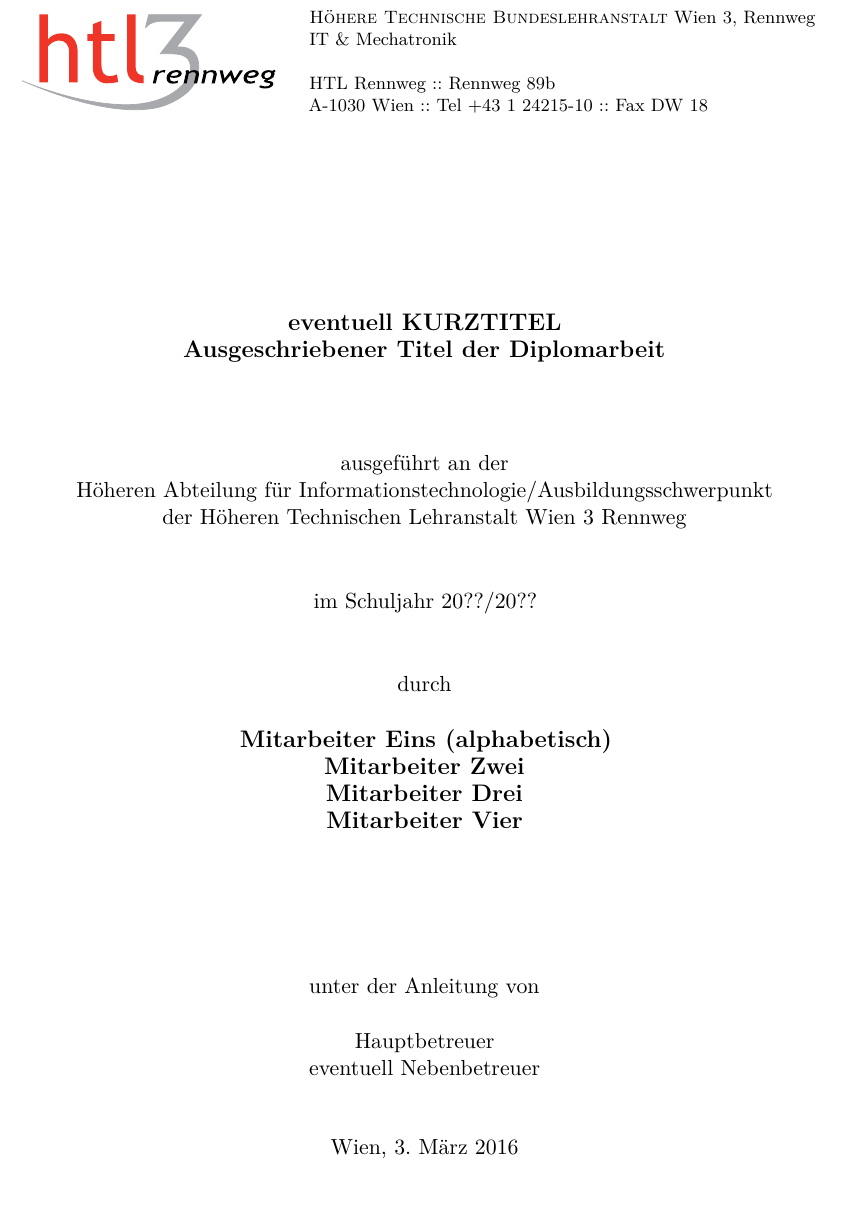
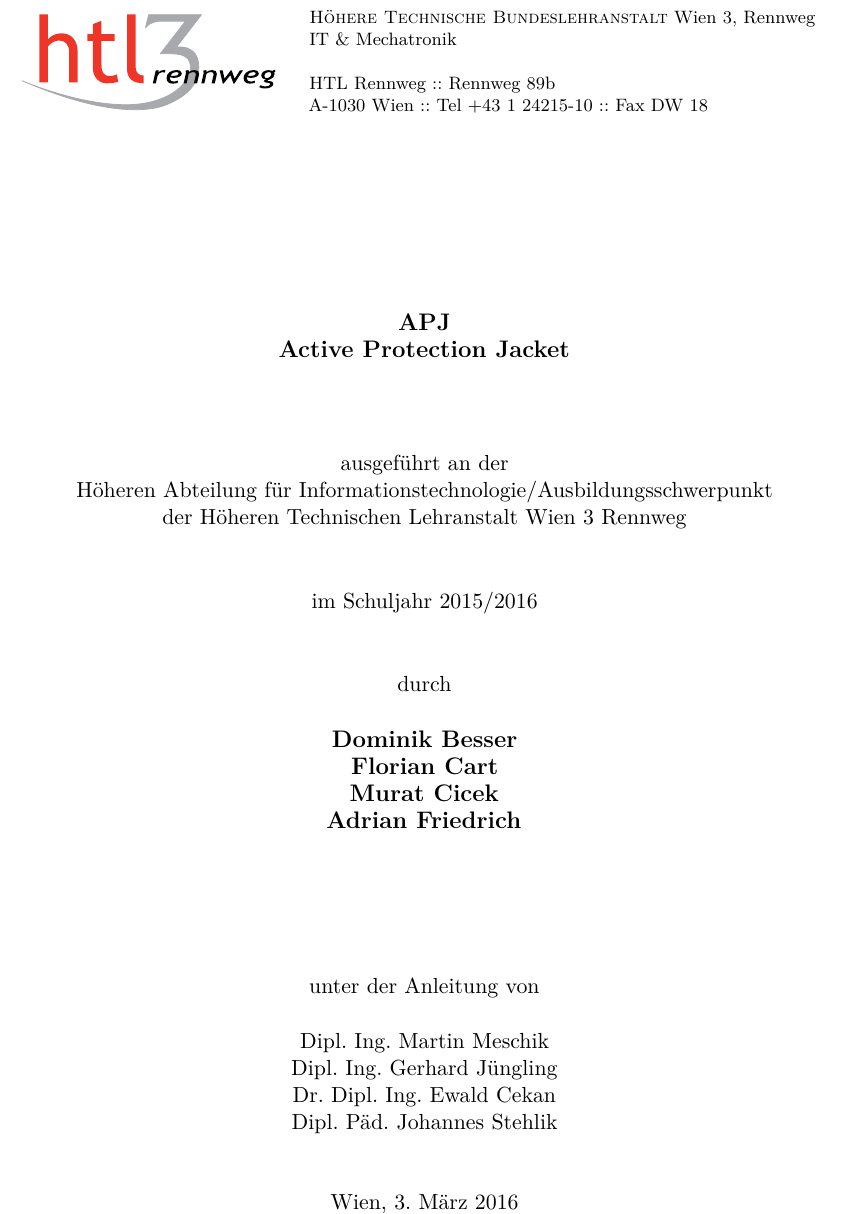
Before and after one commit to activeprotectionjacket/Diplomarbeitsbuch, a LaTeX thesis (diplomarbeit.tex): part of page 1 of 107, cut so that both start at the same text. Compiled offline with pdfLaTeX.

Commit message:
erste Seite umändern

```diff
--- a/diplomarbeit.tex
+++ b/diplomarbeit.tex
@@ -168,21 +168,21 @@ A-1030 Wien :: Tel +43 1 24215-10 :: Fax DW 18
 \begin{center}
 \textbf{\LARGE{}Diplomarbeit}{\large{}}\\
 {\large{}\vspace{15mm}
- }\textbf{\large{}eventuell KURZTITEL}\\
-\textbf{\large{}Ausgeschriebener Titel der Diplomarbeit}\\
+ }\textbf{\large{}APJ}\\
+\textbf{\large{}Active Protection Jacket}\\
  \vspace{15mm}
  ausgeführt an der\\
  Höheren Abteilung für Informationstechnologie/Ausbildungsschwerpunkt\\
  der Höheren Technischen Lehranstalt Wien 3 Rennweg\\
  \vspace{1cm}
- im Schuljahr 20??/20??\\
+ im Schuljahr 2015/2016\\
  \vspace{1cm}
  durch\\
  \vspace{0.5cm}
-\textbf{\large{}Mitarbeiter Eins (alphabetisch)}\\
-\textbf{\large{}Mitarbeiter Zwei}\\
-\textbf{\large{}Mitarbeiter Drei}\\
-\textbf{\large{}Mitarbeiter Vier}\\
+\textbf{\large{}Dominik Besser}\\
+\textbf{\large{}Florian Cart}\\
+\textbf{\large{}Murat Cicek}\\
+\textbf{\large{}Adrian Friedrich}\\
 
 \par\end{center}{\large \par}
 
@@ -190,8 +190,10 @@ A-1030 Wien :: Tel +43 1 24215-10 :: Fax DW 18
 \vspace{20mm}
  \normalsize unter der Anleitung von\\
  \vspace{0.5cm}
- Hauptbetreuer\\
-eventuell Nebenbetreuer
+ Dipl. Ing. Martin Meschik\\
+ Dipl. Ing. Gerhard Jüngling\\
+ Dr. Dipl. Ing. Ewald Cekan\\
+ Dipl. Päd. Johannes Stehlik\\
 \par\end{center}
 
 \begin{center}
```
